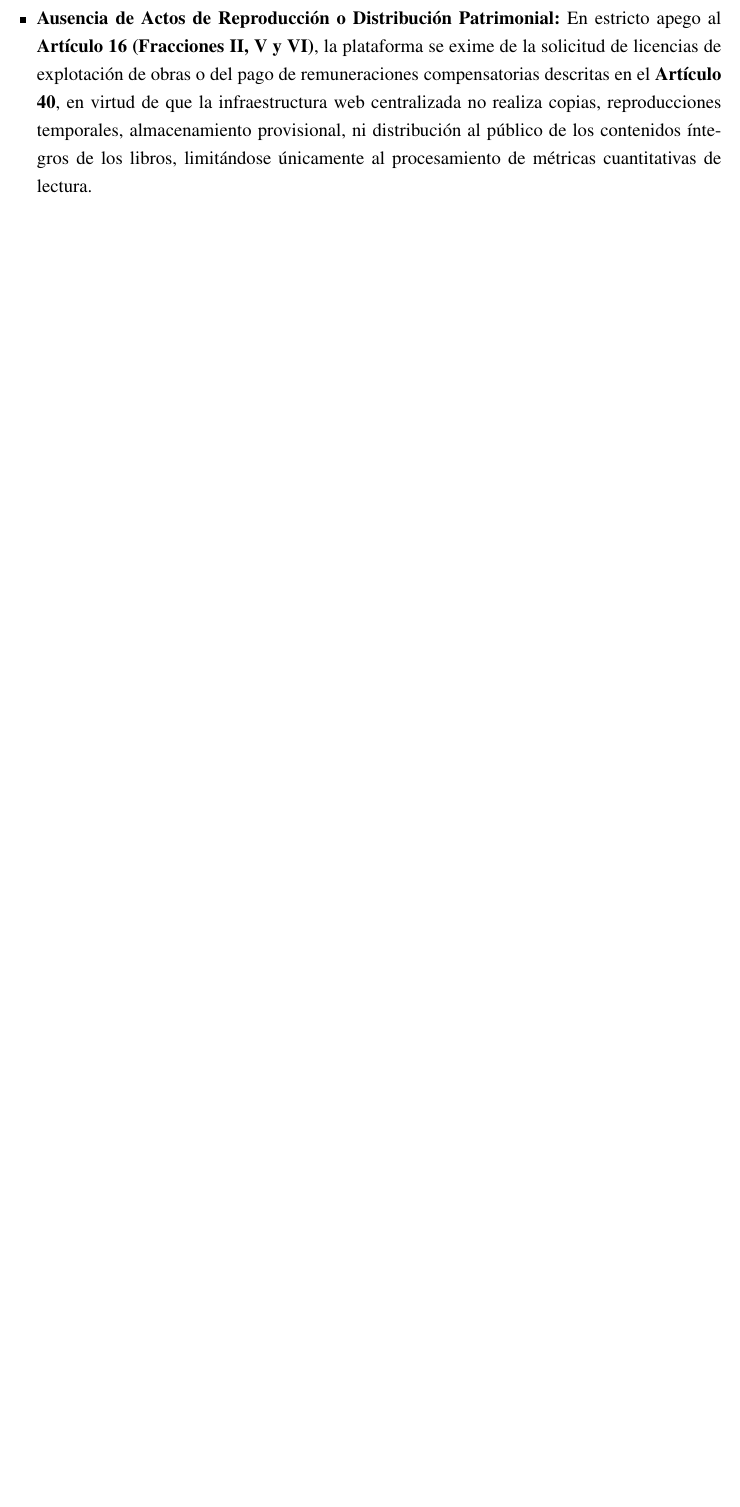
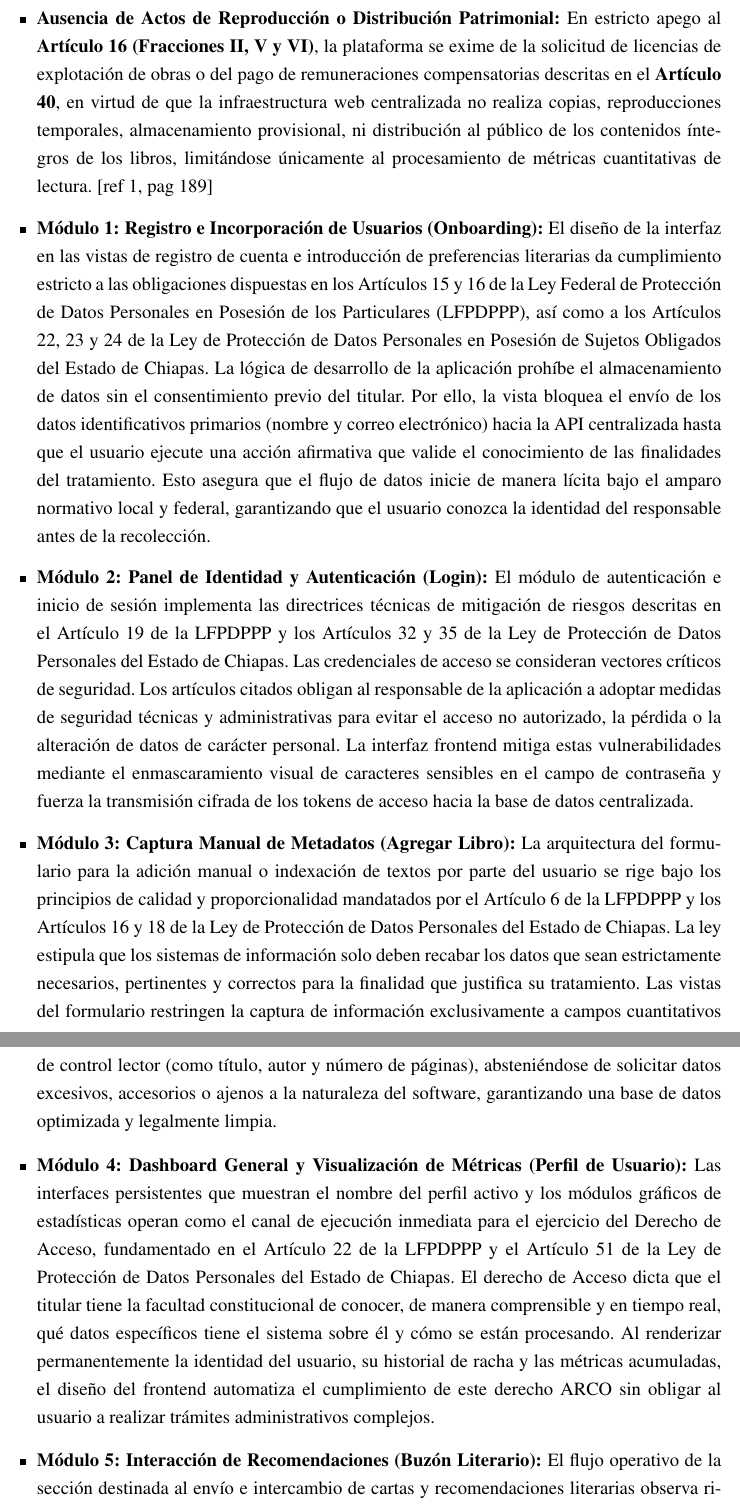
Before and after one commit to SoftFairies/documentacion, a LaTeX document (latex/pi.tex): part of page 14 of 15 before the commit and two parts of pages 14 and 15 of 16 after it, the two joined at a grey line, cut so that both start at the same text, the shorter picture padded with empty space. Compiled offline with pdfLaTeX.

Commit message:
modified:   latex/pi.tex

```diff
--- a/latex/pi.tex
+++ b/latex/pi.tex
@@ -218,9 +218,18 @@ El diseño arquitectónico, la implementación lógica y el tratamiento de datos
 
     \item \textbf{Interoperabilidad y Pruebas de Seguridad en la Infraestructura:} La arquitectura lógica del sistema observa las flexibilidades de los \textbf{Artículos 114 Quáter (Fracciones I y III)} y \textbf{114 Quinquies}. Estas normas facultan la realización de procesos de ingeniería inversa de buena fe destinados exclusivamente a lograr la interoperabilidad de la aplicación web con otros programas de software de lectura externa, así como la ejecución de pruebas y auditorías destinadas a corregir la seguridad de la base de datos centralizada.
 
-    \item \textbf{Ausencia de Actos de Reproducción o Distribución Patrimonial:} En estricto apego al \textbf{Artículo 16 (Fracciones II, V y VI)}, la plataforma se exime de la solicitud de licencias de explotación de obras o del pago de remuneraciones compensatorias descritas en el \textbf{Artículo 40}, en virtud de que la infraestructura web centralizada no realiza copias, reproducciones temporales, almacenamiento provisional, ni distribución al público de los contenidos íntegros de los libros, limitándose únicamente al procesamiento de métricas cuantitativas de lectura.
-\end{itemize}
+    \item \textbf{Ausencia de Actos de Reproducción o Distribución Patrimonial:} En estricto apego al \textbf{Artículo 16 (Fracciones II, V y VI)}, la plataforma se exime de la solicitud de licencias de explotación de obras o del pago de remuneraciones compensatorias descritas en el \textbf{Artículo 40}, en virtud de que la infraestructura web centralizada no realiza copias, reproducciones temporales, almacenamiento provisional, ni distribución al público de los contenidos íntegros de los libros, limitándose únicamente al procesamiento de métricas cuantitativas de lectura. [ref 1, pag 189]
 
+    \item \textbf{Módulo 1: Registro e Incorporación de Usuarios (Onboarding):} El diseño de la interfaz en las vistas de registro de cuenta e introducción de preferencias literarias da cumplimiento estricto a las obligaciones dispuestas en los Artículos 15 y 16 de la Ley Federal de Protección de Datos Personales en Posesión de los Particulares (LFPDPPP), así como a los Artículos 22, 23 y 24 de la Ley de Protección de Datos Personales en Posesión de Sujetos Obligados del Estado de Chiapas. La lógica de desarrollo de la aplicación prohíbe el almacenamiento de datos sin el consentimiento previo del titular. Por ello, la vista bloquea el envío de los datos identificativos primarios (nombre y correo electrónico) hacia la API centralizada hasta que el usuario ejecute una acción afirmativa que valide el conocimiento de las finalidades del tratamiento. Esto asegura que el flujo de datos inicie de manera lícita bajo el amparo normativo local y federal, garantizando que el usuario conozca la identidad del responsable antes de la recolección.
+
+    \item \textbf{Módulo 2: Panel de Identidad y Autenticación (Login):} El módulo de autenticación e inicio de sesión implementa las directrices técnicas de mitigación de riesgos descritas en el Artículo 19 de la LFPDPPP y los Artículos 32 y 35 de la Ley de Protección de Datos Personales del Estado de Chiapas. Las credenciales de acceso se consideran vectores críticos de seguridad. Los artículos citados obligan al responsable de la aplicación a adoptar medidas de seguridad técnicas y administrativas para evitar el acceso no autorizado, la pérdida o la alteración de datos de carácter personal. La interfaz frontend mitiga estas vulnerabilidades mediante el enmascaramiento visual de caracteres sensibles en el campo de contraseña y fuerza la transmisión cifrada de los tokens de acceso hacia la base de datos centralizada.
+
+    \item \textbf{Módulo 3: Captura Manual de Metadatos (Agregar Libro):} La arquitectura del formulario para la adición manual o indexación de textos por parte del usuario se rige bajo los principios de calidad y proporcionalidad mandatados por el Artículo 6 de la LFPDPPP y los Artículos 16 y 18 de la Ley de Protección de Datos Personales del Estado de Chiapas. La ley estipula que los sistemas de información solo deben recabar los datos que sean estrictamente necesarios, pertinentes y correctos para la finalidad que justifica su tratamiento. Las vistas del formulario restringen la captura de información exclusivamente a campos cuantitativos de control lector (como título, autor y número de páginas), absteniéndose de solicitar datos excesivos, accesorios o ajenos a la naturaleza del software, garantizando una base de datos optimizada y legalmente limpia.
+
+    \item \textbf{Módulo 4: Dashboard General y Visualización de Métricas (Perfil de Usuario):} Las interfaces persistentes que muestran el nombre del perfil activo y los módulos gráficos de estadísticas operan como el canal de ejecución inmediata para el ejercicio del Derecho de Acceso, fundamentado en el Artículo 22 de la LFPDPPP y el Artículo 51 de la Ley de Protección de Datos Personales del Estado de Chiapas. El derecho de Acceso dicta que el titular tiene la facultad constitucional de conocer, de manera comprensible y en tiempo real, qué datos específicos tiene el sistema sobre él y cómo se están procesando. Al renderizar permanentemente la identidad del usuario, su historial de racha y las métricas acumuladas, el diseño del frontend automatiza el cumplimiento de este derecho ARCO sin obligar al usuario a realizar trámites administrativos complejos.
+
+    \item \textbf{Módulo 5: Interacción de Recomendaciones (Buzón Literario):} El flujo operativo de la sección destinada al envío e intercambio de cartas y recomendaciones literarias observa rigurosamente las restricciones de transferencia de datos y confidencialidad señaladas en el Artículo 36 de la LFPDPPP y los Artículos 11, 65 y 71 de la Ley de Protección de Datos Personales del Estado de Chiapas. La ley prohíbe la transferencia o revelación de datos personales a terceros sin un consentimiento explícito. Dado que la funcionalidad de la pantalla promete un entorno de intercambio ``anónimo'', la interfaz gráfica asegura que el contenido de la recomendación se desvincule por completo de los datos de identidad digital del remitente en el backend antes de ser distribuido a otros lectores. Este proceso de disociación técnica sostiene el principio de confidencialidad y evita filtraciones o transferencias ilícitas dentro de la red de usuarios.
+   \end{itemize}
 \newpage
 
 % ==============================================================================
```
Also changed, not shown: latex/pi.tex (12 more changed lines).
